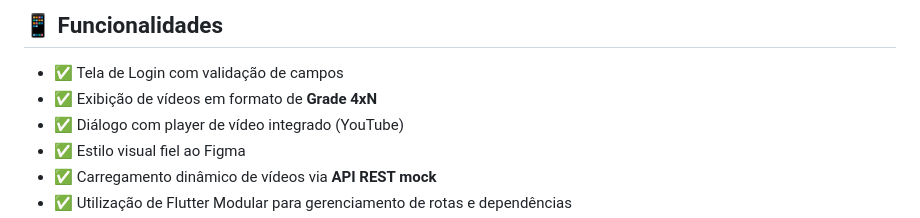
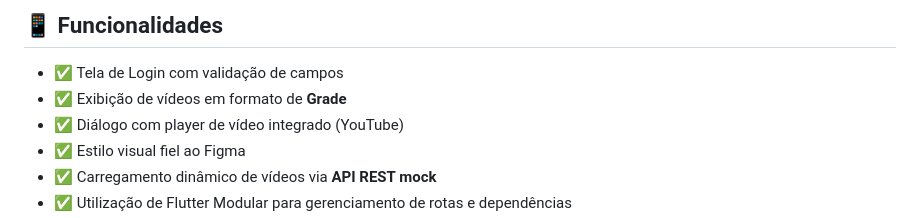
Before and after one commit to LeonardoXavier1/projeto-de-streaming, a Markdown page: README.md, the part around the change. GitHub-like rendering.

```diff
--- a/README.md
+++ b/README.md
@@ -9,7 +9,7 @@ Este projeto é uma **plataforma de vídeos** desenvolvida com Flutter, com o ob
 ## 📱 Funcionalidades
 
 - ✅ Tela de Login com validação de campos
-- ✅ Exibição de vídeos em formato de **Grade 4xN**
+- ✅ Exibição de vídeos em formato de **Grade**
 - ✅ Diálogo com player de vídeo integrado (YouTube)
 - ✅ Estilo visual fiel ao Figma
 - ✅ Carregamento dinâmico de vídeos via **API REST mock**
```
